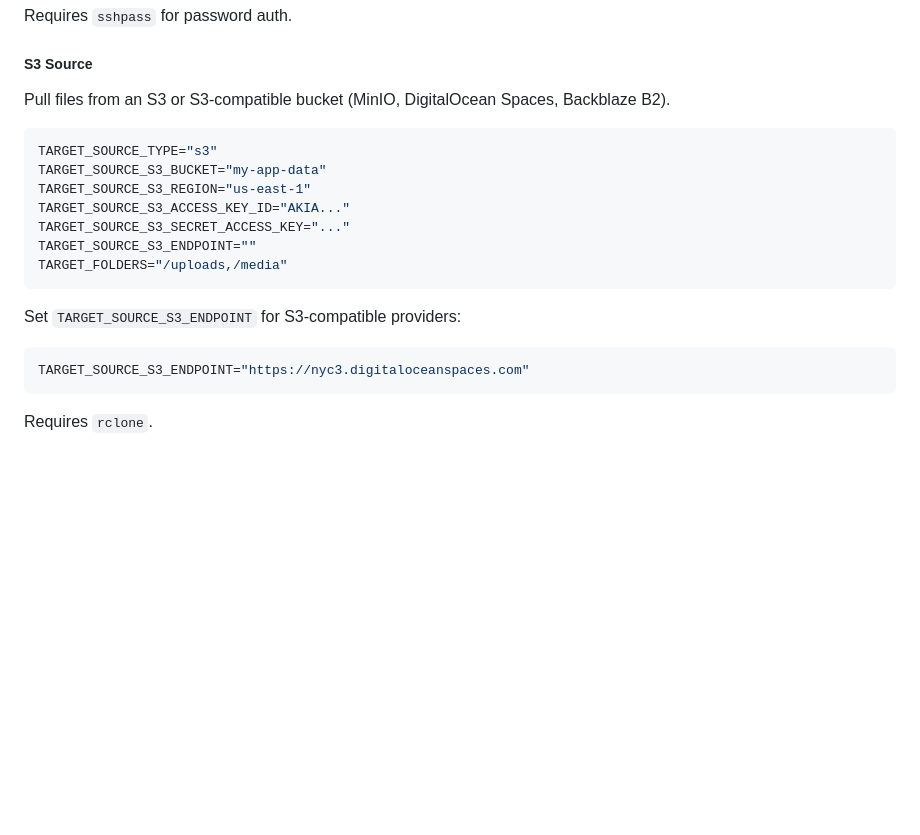
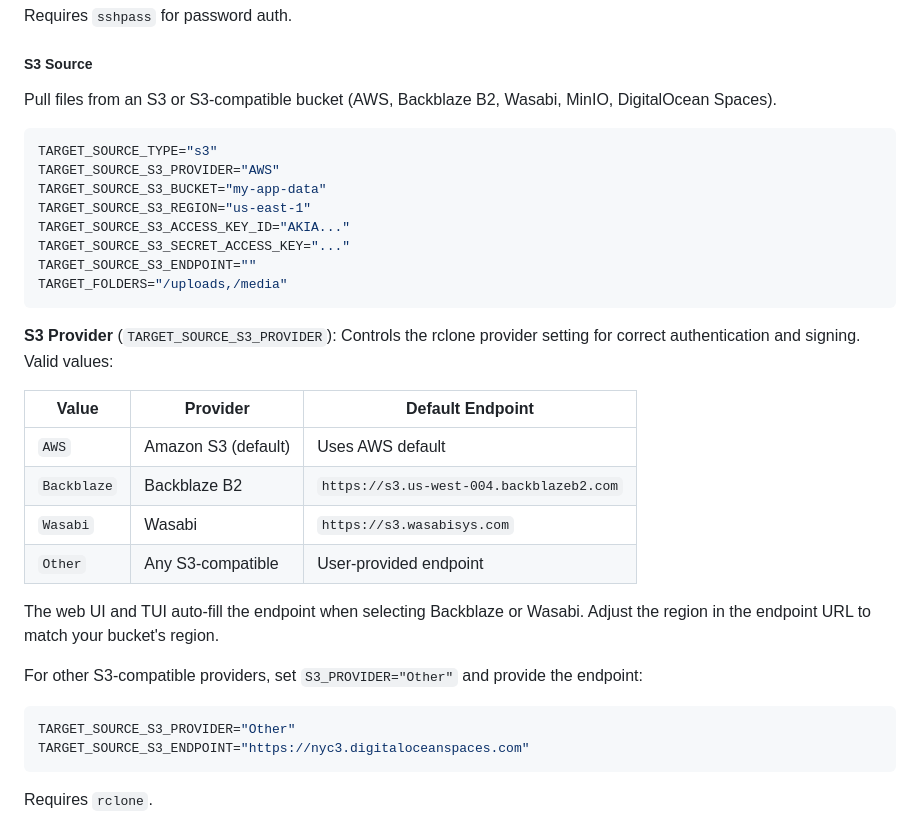
Before and after one commit to shukiv/gniza4linux, a Markdown page: DOCUMENTATION.md, the part around one of its changes. Rendered like a GitHub page; blank space fills up the shorter version.

````diff
--- a/DOCUMENTATION.md
+++ b/DOCUMENTATION.md
@@ -446,10 +446,11 @@ Requires `sshpass` for password auth.
 
 ##### S3 Source
 
-Pull files from an S3 or S3-compatible bucket (MinIO, DigitalOcean Spaces, Backblaze B2).
+Pull files from an S3 or S3-compatible bucket (AWS, Backblaze B2, Wasabi, MinIO, DigitalOcean Spaces).
 
 ```ini
 TARGET_SOURCE_TYPE="s3"
+TARGET_SOURCE_S3_PROVIDER="AWS"
 TARGET_SOURCE_S3_BUCKET="my-app-data"
 TARGET_SOURCE_S3_REGION="us-east-1"
 TARGET_SOURCE_S3_ACCESS_KEY_ID="AKIA..."
@@ -458,8 +459,20 @@ TARGET_SOURCE_S3_ENDPOINT=""
 TARGET_FOLDERS="/uploads,/media"
 ```
 
-Set `TARGET_SOURCE_S3_ENDPOINT` for S3-compatible providers:
-```ini
+**S3 Provider** (`TARGET_SOURCE_S3_PROVIDER`): Controls the rclone provider setting for correct authentication and signing. Valid values:
+
+| Value | Provider | Default Endpoint |
+|---|---|---|
+| `AWS` | Amazon S3 (default) | Uses AWS default |
+| `Backblaze` | Backblaze B2 | `https://s3.us-west-004.backblazeb2.com` |
+| `Wasabi` | Wasabi | `https://s3.wasabisys.com` |
+| `Other` | Any S3-compatible | User-provided endpoint |
+
+The web UI and TUI auto-fill the endpoint when selecting Backblaze or Wasabi. Adjust the region in the endpoint URL to match your bucket's region.
+
+For other S3-compatible providers, set `S3_PROVIDER="Other"` and provide the endpoint:
+```ini
+TARGET_SOURCE_S3_PROVIDER="Other"
 TARGET_SOURCE_S3_ENDPOINT="https://nyc3.digitaloceanspaces.com"
 ```
 
````
Also changed, not shown: other parts of DOCUMENTATION.md (+39 -1 lines), README.md (+29 -3 lines).
